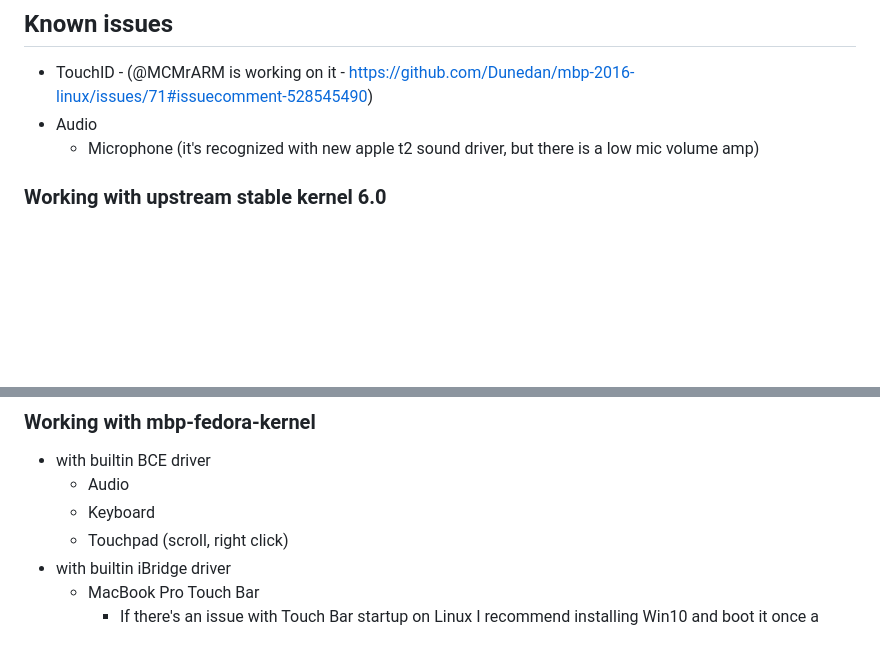
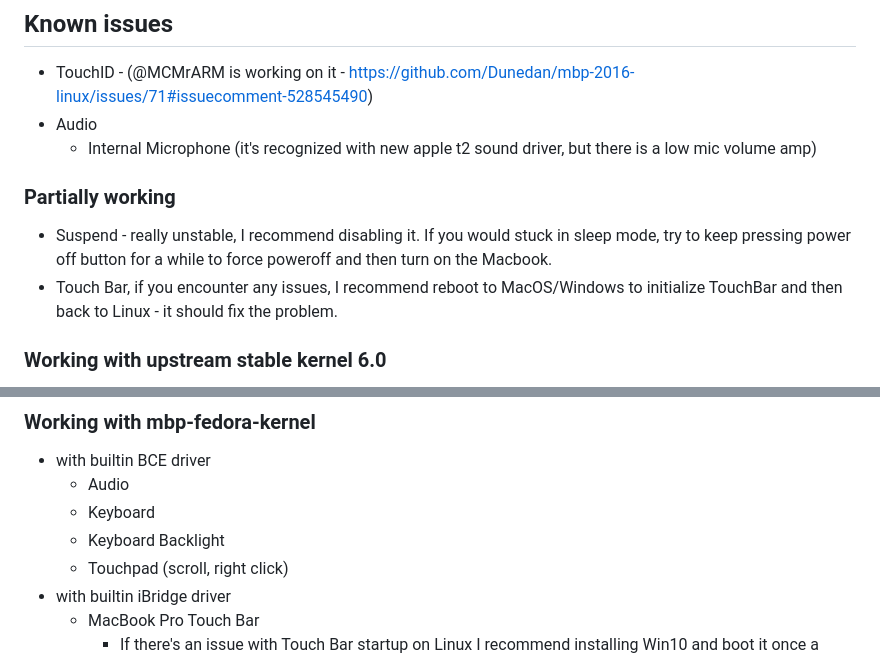
Before and after one commit to mikeeq/mbp-fedora-kernel, a Markdown page: README.md, 2 parts joined by grey strips. Drawn GitHub-style; blank space fills up the shorter version.

```diff
--- a/README.md
+++ b/README.md
@@ -59,7 +59,12 @@ update_kernel_mbp --github
 
 - TouchID - (@MCMrARM is working on it - https://github.com/Dunedan/mbp-2016-linux/issues/71#issuecomment-528545490)
 - Audio
-  - Microphone (it's recognized with new apple t2 sound driver, but there is a low mic volume amp)
+  - Internal Microphone (it's recognized with new apple t2 sound driver, but there is a low mic volume amp)
+
+### Partially working
+
+- Suspend - really unstable, I recommend disabling it. If you would stuck in sleep mode, try to keep pressing power off button for a while to force poweroff and then turn on the Macbook.
+- Touch Bar, if you encounter any issues, I recommend reboot to MacOS/Windows to initialize TouchBar and then back to Linux - it should fix the problem.
 
 ### Working with upstream stable kernel 6.0
 
@@ -77,6 +82,7 @@ update_kernel_mbp --github
 - with builtin BCE driver
   - Audio
   - Keyboard
+  - Keyboard Backlight
   - Touchpad (scroll, right click)
 - with builtin iBridge driver
   - MacBook Pro Touch Bar
```
